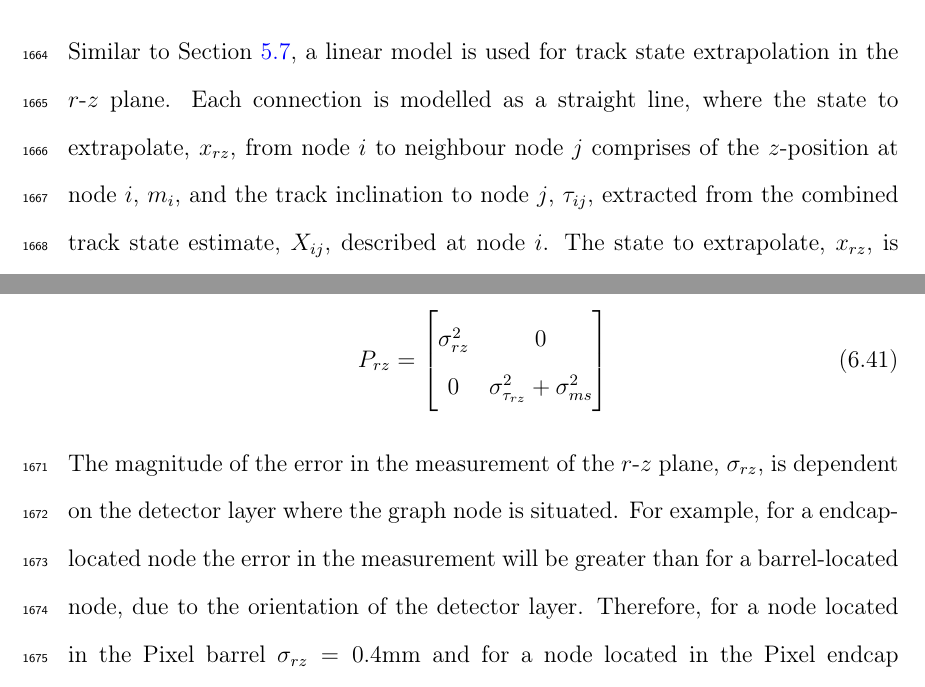
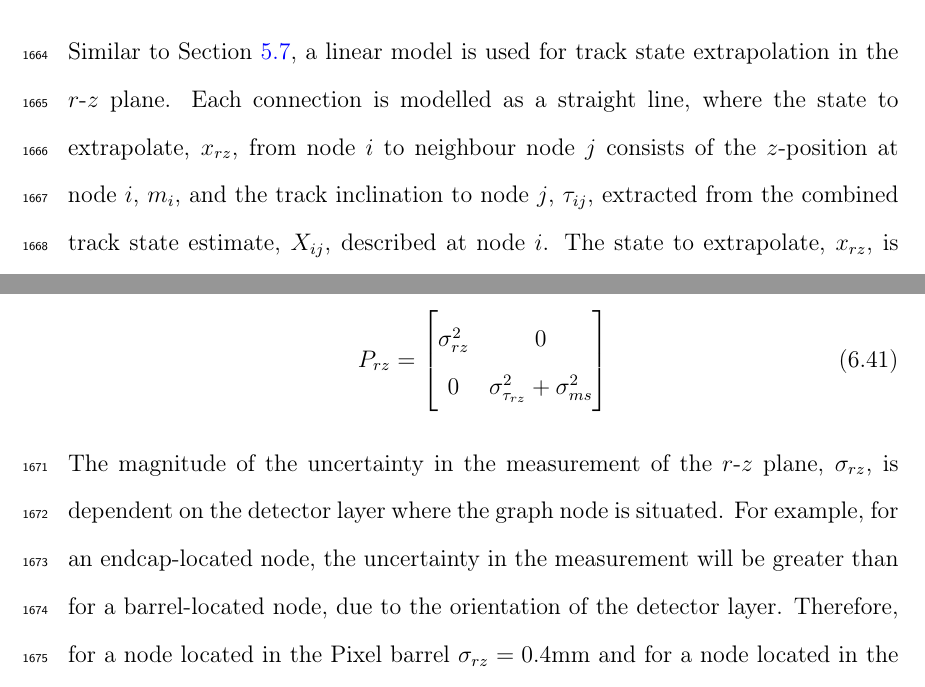
Before and after one commit to nishalad95/Thesis, a LaTeX thesis (main.tex, which reads chapters/6-trackml.tex): two parts of page 107 of 156, joined at a grey line, cut so that both start at the same text. Compiled offline with pdfLaTeX.

Commit message:
Inputted chapter 6 NK comments

```diff
--- a/chapters/6-trackml.tex
+++ b/chapters/6-trackml.tex
@@ -791,7 +791,7 @@ The process noise, $\hat{Q}_{xy}$, is implemented with the addition of a non-zer
 \label{chapter-6-r-z-plane-impl}
 
 
-Similar to Section \ref{gnn-application-toy-model}, a linear model is used for track state extrapolation in the $r$-$z$ plane. Each connection is modelled as a straight line, where the state to extrapolate, $x_{rz}$, from node $i$ to neighbour node $j$ comprises of the $z$-position at node $i$, $m_i$, and the track inclination to node $j$, $\tau_{ij}$, extracted from the combined track state estimate, $X_{ij}$, described at node $i$. The state to extrapolate, $x_{rz}$, is given by Eq \eqref{eqn:track-state-estimate-rz}.
+Similar to Section \ref{gnn-application-toy-model}, a linear model is used for track state extrapolation in the $r$-$z$ plane. Each connection is modelled as a straight line, where the state to extrapolate, $x_{rz}$, from node $i$ to neighbour node $j$ consists of the $z$-position at node $i$, $m_i$, and the track inclination to node $j$, $\tau_{ij}$, extracted from the combined track state estimate, $X_{ij}$, described at node $i$. The state to extrapolate, $x_{rz}$, is given by Eq \eqref{eqn:track-state-estimate-rz}.
 
 \begin{equation}
 x_{rz} = \begin{bmatrix} m_i \\ \tau_{ij} \end{bmatrix}
@@ -806,5 +806,5 @@ P_{rz} = \begin{bmatrix} \sigma_{rz}^2 & 0 \\ 0 & \sigma_{\tau_{rz}}^2 + \sigma_
 \label{eqn:kf-track-fit-initialised-cov-rz}
 \end{equation}
 
-The magnitude of the error in the measurement of the $r$-$z$ plane, $\sigma_{rz}$, is dependent on the detector layer where the graph node is situated. For example, for a endcap-located node the error in the measurement will be greater than for a barrel-located node, due to the orientation of the detector layer. Therefore, for a node located in the Pixel barrel $\sigma_{rz} = 0.4$mm and for a node located in the Pixel endcap $\sigma_{rz} = 0.6$mm. The derivation of the error in track inclination, $\sigma_{\tau_{rz}}$, is described in Section \ref{variance-in-inverse-track-inclination}.
+The magnitude of the uncertainty in the measurement of the $r$-$z$ plane, $\sigma_{rz}$, is dependent on the detector layer where the graph node is situated. For example, for an endcap-located node, the uncertainty in the measurement will be greater than for a barrel-located node, due to the orientation of the detector layer. Therefore, for a node located in the Pixel barrel $\sigma_{rz} = 0.4$mm and for a node located in the Pixel endcap $\sigma_{rz} = 0.6$mm. The derivation of the uncertainty in track inclination, $\sigma_{\tau_{rz}}$, is described in Section \ref{variance-in-inverse-track-inclination}.
 
```
Also changed, not shown: chapters/6-trackml.tex (2 more changed lines).
